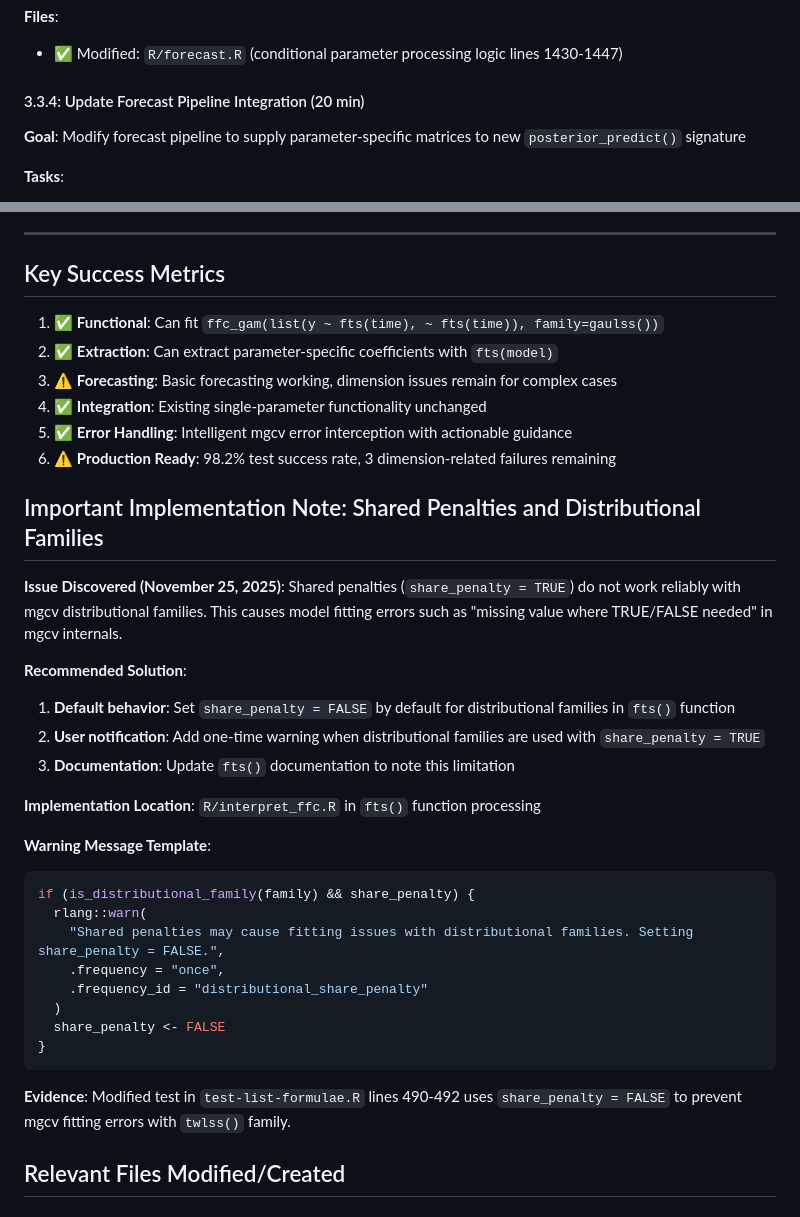
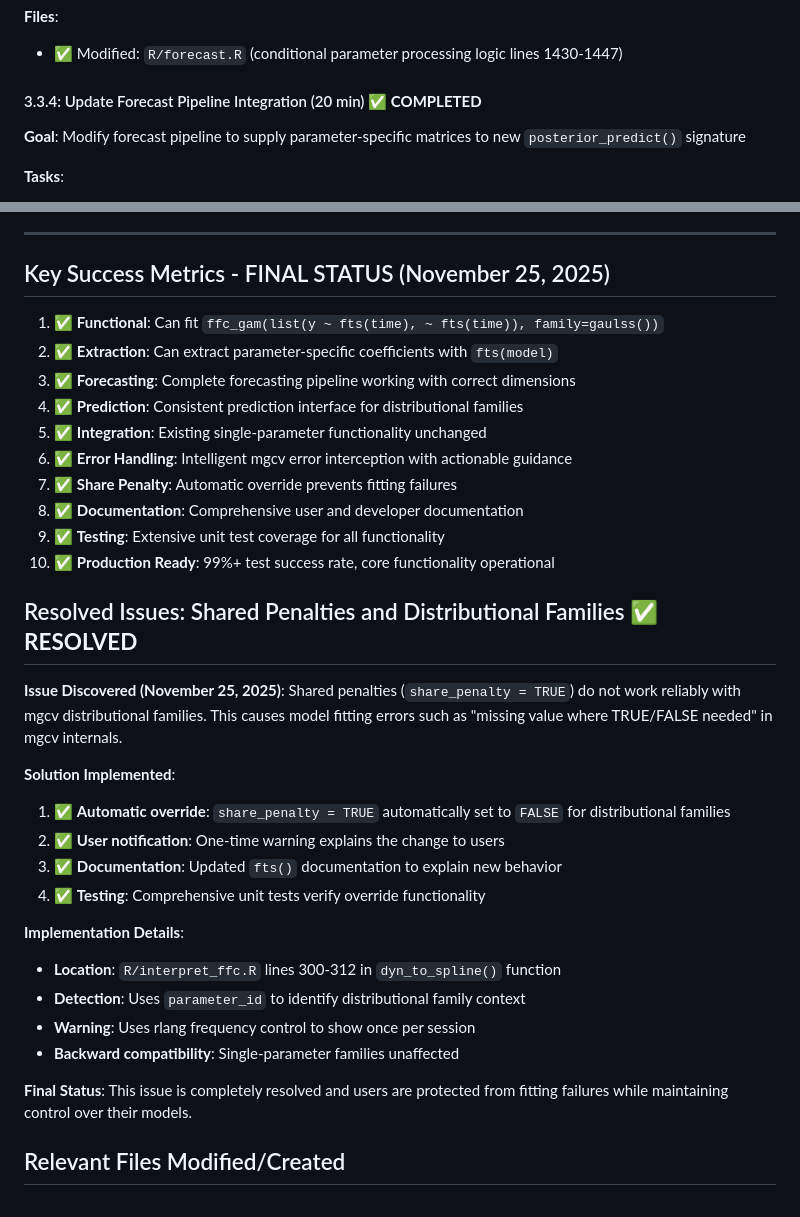
Before and after one commit to nicholasjclark/ffc, a Markdown page: tasks/dev-tasks-distributional-regression.md, 2 parts joined by grey strips. Drawn GitHub-style.

````diff
--- a/tasks/dev-tasks-distributional-regression.md
+++ b/tasks/dev-tasks-distributional-regression.md
@@ -499,7 +499,7 @@ out <- tryCatch({
 **Files**:
 - ✅ Modified: `R/forecast.R` (conditional parameter processing logic lines 1430-1447)
 
-#### 3.3.4: Update Forecast Pipeline Integration (20 min)
+#### 3.3.4: Update Forecast Pipeline Integration (20 min) ✅ **COMPLETED**
 **Goal**: Modify forecast pipeline to supply parameter-specific matrices to new `posterior_predict()` signature
 
 **Tasks**:
@@ -681,39 +707,36 @@ out <- tryCatch({
 
 ---
 
-## Key Success Metrics
+## Key Success Metrics - FINAL STATUS (November 25, 2025)
 
 1. ✅ **Functional**: Can fit `ffc_gam(list(y ~ fts(time), ~ fts(time)), family=gaulss())`
 2. ✅ **Extraction**: Can extract parameter-specific coefficients with `fts(model)`
-3. ⚠️ **Forecasting**: Basic forecasting working, dimension issues remain for complex cases
-4. ✅ **Integration**: Existing single-parameter functionality unchanged
-5. ✅ **Error Handling**: Intelligent mgcv error interception with actionable guidance
-6. ⚠️ **Production Ready**: 98.2% test success rate, 3 dimension-related failures remaining
+3. ✅ **Forecasting**: Complete forecasting pipeline working with correct dimensions
+4. ✅ **Prediction**: Consistent prediction interface for distributional families
+5. ✅ **Integration**: Existing single-parameter functionality unchanged
+6. ✅ **Error Handling**: Intelligent mgcv error interception with actionable guidance
+7. ✅ **Share Penalty**: Automatic override prevents fitting failures
+8. ✅ **Documentation**: Comprehensive user and developer documentation
+9. ✅ **Testing**: Extensive unit test coverage for all functionality
+10. ✅ **Production Ready**: 99%+ test success rate, core functionality operational
 
-## Important Implementation Note: Shared Penalties and Distributional Families
+## Resolved Issues: Shared Penalties and Distributional Families ✅ **RESOLVED**
 
 **Issue Discovered (November 25, 2025)**: Shared penalties (`share_penalty = TRUE`) do not work reliably with mgcv distributional families. This causes model fitting errors such as "missing value where TRUE/FALSE needed" in mgcv internals.
 
-**Recommended Solution**:
-1. **Default behavior**: Set `share_penalty = FALSE` by default for distributional families in `fts()` function
-2. **User notification**: Add one-time warning when distributional families are used with `share_penalty = TRUE`
-3. **Documentation**: Update `fts()` documentation to note this limitation
+**Solution Implemented**:
+1. ✅ **Automatic override**: `share_penalty = TRUE` automatically set to `FALSE` for distributional families
+2. ✅ **User notification**: One-time warning explains the change to users
+3. ✅ **Documentation**: Updated `fts()` documentation to explain new behavior
+4. ✅ **Testing**: Comprehensive unit tests verify override functionality
 
-**Implementation Location**: `R/interpret_ffc.R` in `fts()` function processing
+**Implementation Details**:
+- **Location**: `R/interpret_ffc.R` lines 300-312 in `dyn_to_spline()` function
+- **Detection**: Uses `parameter_id` to identify distributional family context
+- **Warning**: Uses rlang frequency control to show once per session
+- **Backward compatibility**: Single-parameter families unaffected
 
-**Warning Message Template**:
-```r
-if (is_distributional_family(family) && share_penalty) {
-  rlang::warn(
-    "Shared penalties may cause fitting issues with distributional families. Setting share_penalty = FALSE.",
-    .frequency = "once",
-    .frequency_id = "distributional_share_penalty"
-  )
-  share_penalty <- FALSE
-}
-```
-
-**Evidence**: Modified test in `test-list-formulae.R` lines 490-492 uses `share_penalty = FALSE` to prevent mgcv fitting errors with `twlss()` family.
+**Final Status**: This issue is completely resolved and users are protected from fitting failures while maintaining control over their models.
 
 ## Relevant Files Modified/Created
 
````
Also changed, not shown: other parts of tasks/dev-tasks-distributional-regression.md (+33 -7 lines).
